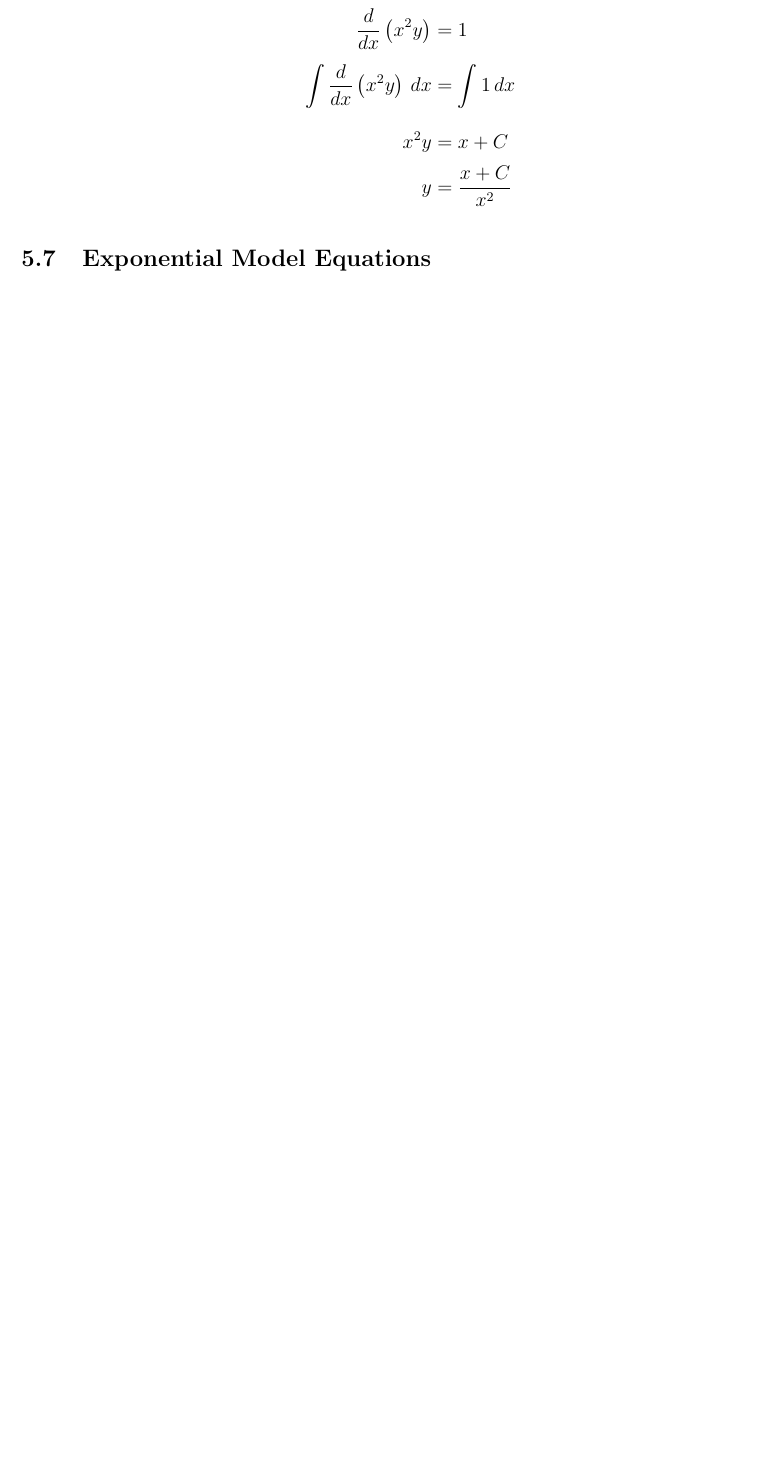
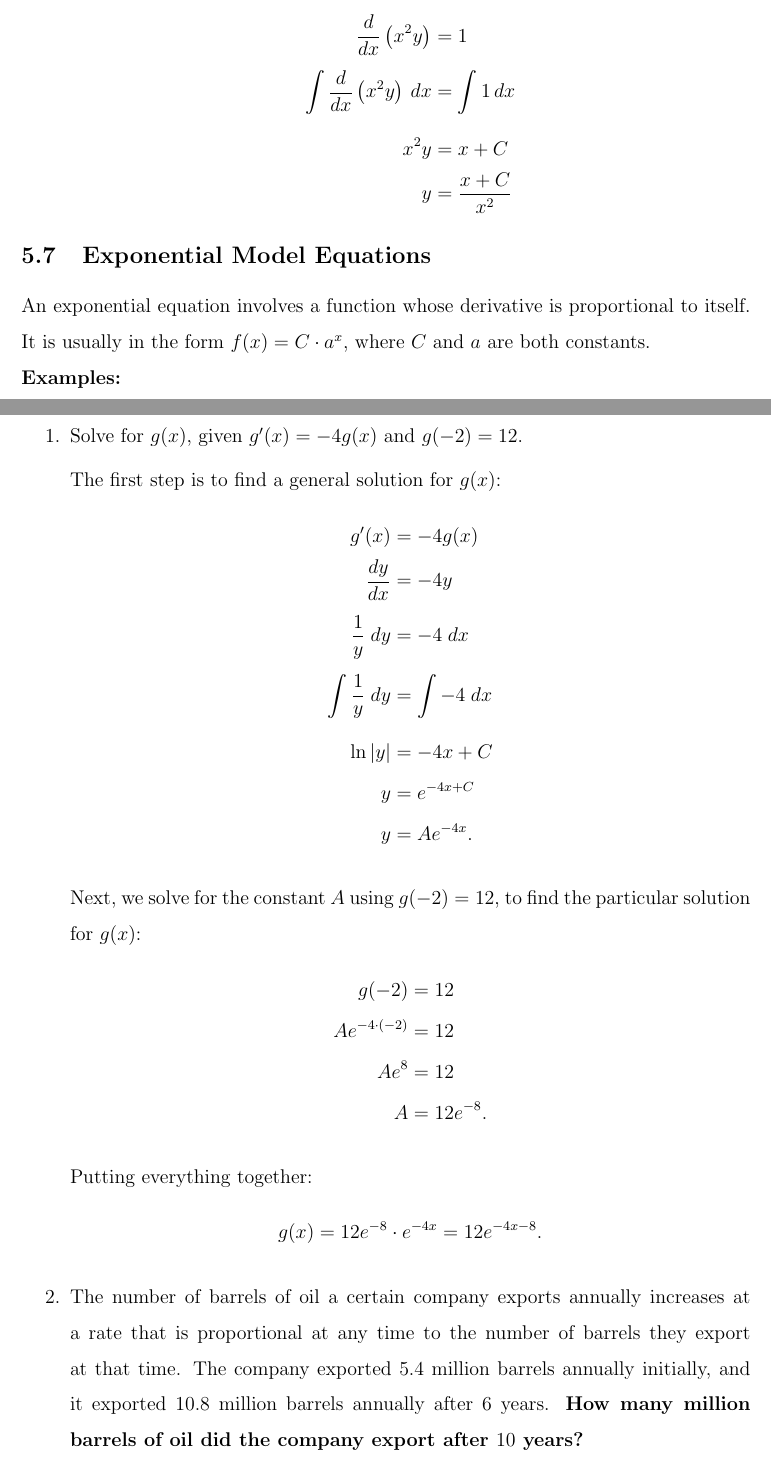
Before and after one commit to Blackgaurd/AP-CalcBC-Notes, a LaTeX document (v2/notes.tex): part of page 70 of 70 before the commit and two parts of pages 72 and 73 of 75 after it, the two joined at a grey line, cut so that both start at the same text, the shorter picture padded with empty space. Compiled offline with pdfLaTeX.

Commit message:
exponential model equations

```diff
--- a/v2/notes.tex
+++ b/v2/notes.tex
@@ -19,7 +19,7 @@
 \usepackage{tabularx}
 \usepackage{multirow}
 
-\allowdisplaybreaks
+%\allowdisplaybreaks
 \graphicspath{{./images/}}
 \geometry{margin=1.2in}
 \renewcommand{\baselinestretch}{1.5}
@@ -1732,3 +1732,32 @@ Altogether, the steps for using the integrating factor technique are as follows:
 \end{enumerate}
 
 \subsection{Exponential Model Equations}
+An exponential equation involves a function whose derivative is proportional to itself. It is usually in the form $f(x) = C \cdot a^x$, where $C$ and $a$ are both constants.
+
+\noindent \textbf{Examples:}
+\begin{enumerate}
+	\item Solve for $g(x)$, given $g'(x) = -4 g(x)$ and $g(-2) = 12$.
+
+	The first step is to find a general solution for $g(x)$:
+	\begin{align*}
+		g'(x) &= -4 g(x) \\
+		\frac{dy}{dx} &= -4y \\[5pt]
+		\frac{1}{y} \; dy &= -4 \; dx \\[5pt]
+		\int \frac{1}{y} \; dy &= \int -4 \; dx \\[5pt]
+		\ln |y| &= -4x + C \\
+		y &= e^{-4x + C} \\
+		y &= A e^{-4x}.
+	\end{align*}
+
+	Next, we solve for the constant $A$ using $g(-2) = 12$, to find the particular solution for $g(x)$:
+	\begin{align*}
+		g(-2) &= 12 \\
+		A e^{-4 \cdot (-2)} &= 12 \\
+		A e^8 &= 12 \\
+		A &= 12 e^{-8}.
+	\end{align*}
+
+	Putting everything together:
+	\[ g(x) = 12 e^{-8} \cdot e^{-4x} = 12 e^{-4x - 8}. \]
+
+	\item The number of barrels of oil a certain company exports annually increases at a rate that is proportional at any time to the number of barrels they export at that time. The company exported $5.4$ million barrels annually initially, and it exported $10.8$ million barrels annually after $6$ years. \textbf{How many million barrels of oil did the company export after $10$ years?}
```
Also changed, not shown: v2/notes.pdf, v2/notes.tex (35 more changed lines).
